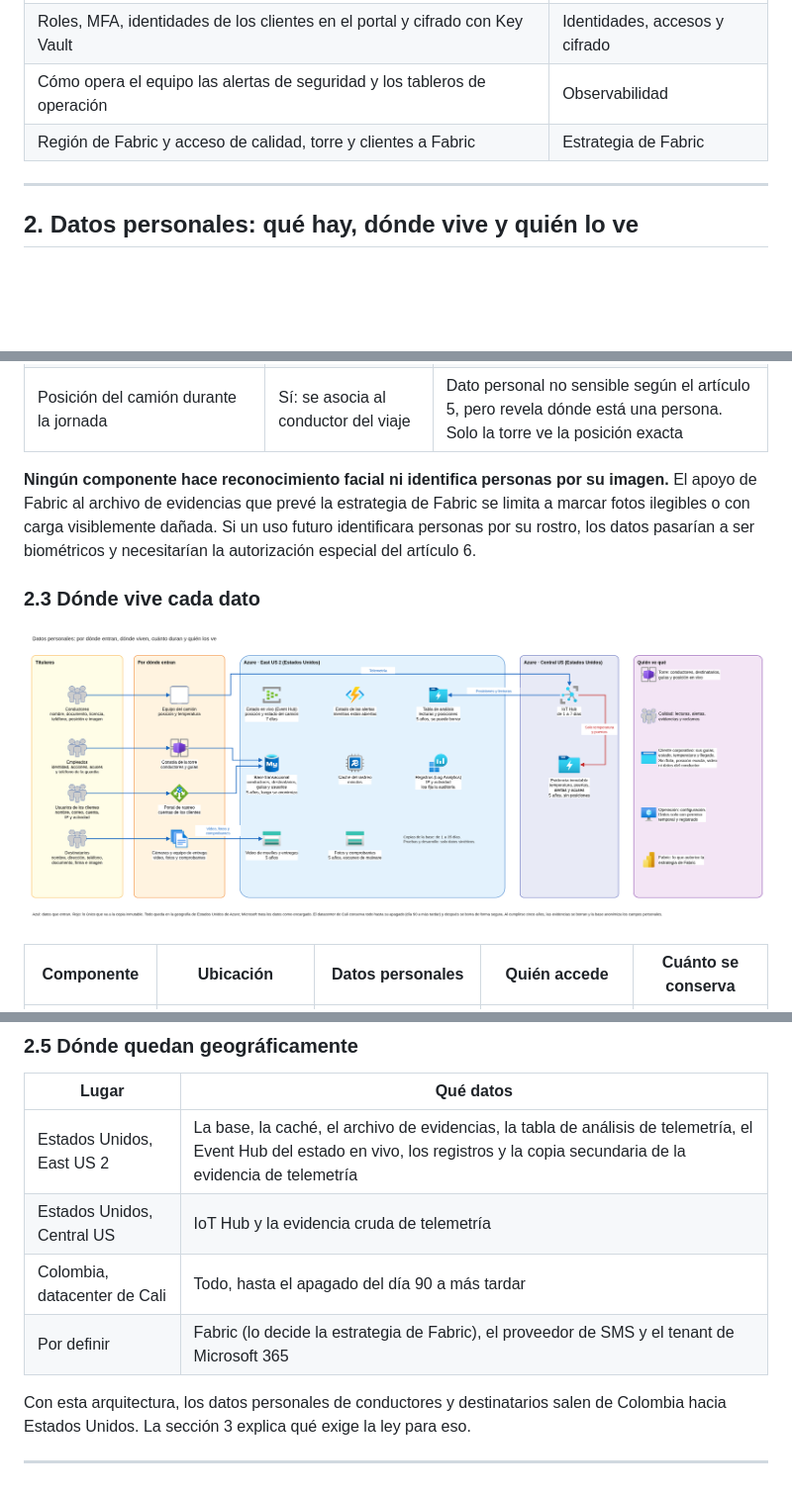
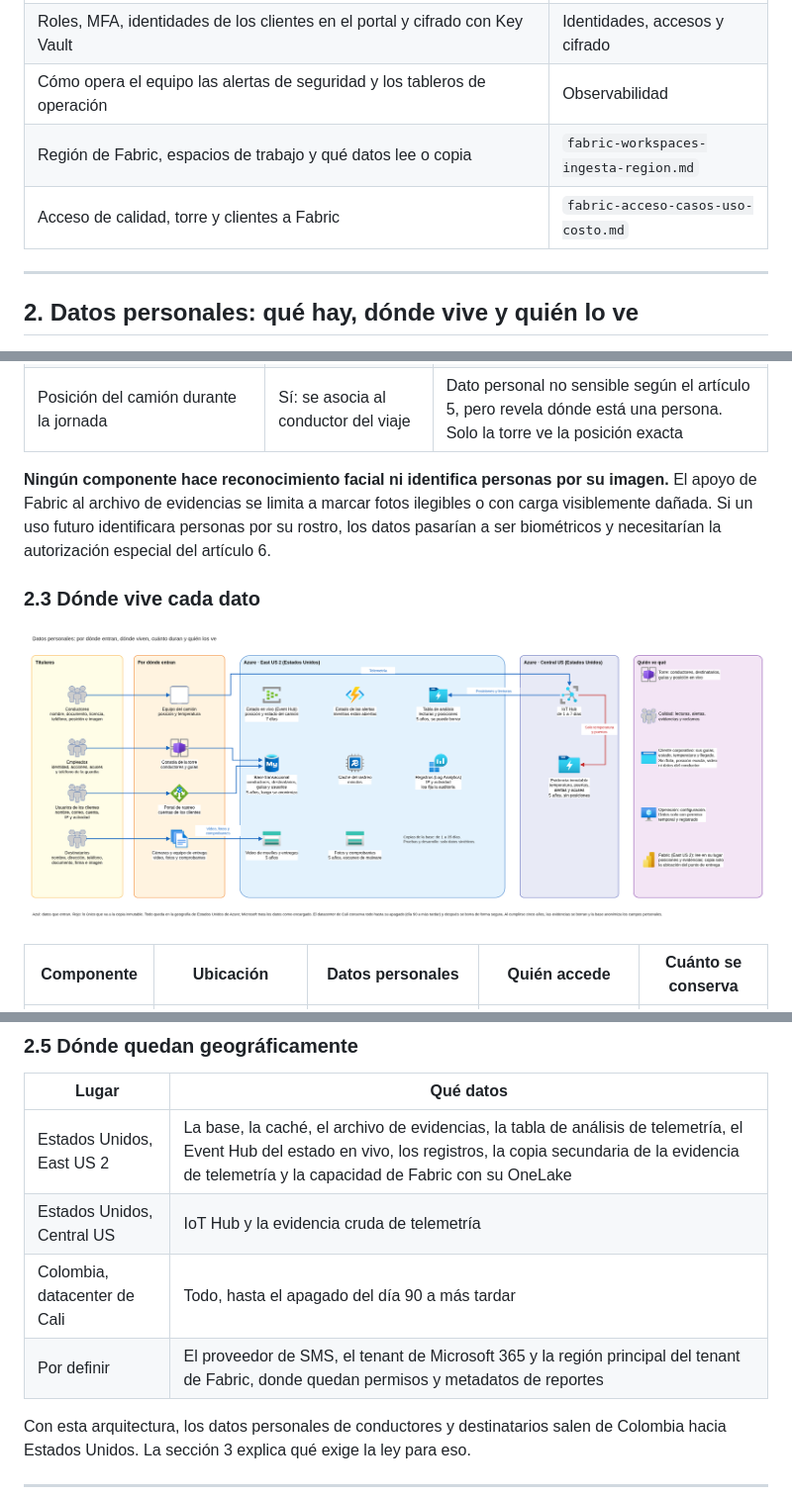
Before and after one commit to frioandes-platform/planning, a Markdown page: docs/architecture/seguridad-datos-personales-perimetro.md, 3 parts joined by grey strips. Shown at 99% size. GitHub-like rendering; pictures changed too: docs/architecture/diagramas/seguridad-10-p1-mapa-datos-personales.drawio.png; blank space fills up the shorter version.

Commit message:
docs: point personal data, telemetry and observability docs to the Fabric design

```diff
--- a/docs/architecture/seguridad-datos-personales-perimetro.md
+++ b/docs/architecture/seguridad-datos-personales-perimetro.md
@@ -66,7 +66,8 @@ Los destinatarios son titulares de datos y no tienen acceso al portal, y no hay
 | Qué eventos de acceso se auditan (datos de clientes, evidencias y lecturas de temperatura) y cuánto tiempo se guardan los registros | Auditoría, retención y facturación interna |
 | Roles, MFA, identidades de los clientes en el portal y cifrado con Key Vault | Identidades, accesos y cifrado |
 | Cómo opera el equipo las alertas de seguridad y los tableros de operación | Observabilidad |
-| Región de Fabric y acceso de calidad, torre y clientes a Fabric | Estrategia de Fabric |
+| Región de Fabric, espacios de trabajo y qué datos lee o copia | `fabric-workspaces-ingesta-region.md` |
+| Acceso de calidad, torre y clientes a Fabric | `fabric-acceso-casos-uso-costo.md` |
 
 ---
 
@@ -101,7 +102,7 @@ La Ley 1581 define dato personal como cualquier información vinculada o que pue
 | Fotos de entregas y comprobantes con la firma de quien recibe | Sí | Igual que el video, salvo que el cliente pueda ver el comprobante de sus propias entregas, si FríoAndes lo confirma (sección 7) |
 | Posición del camión durante la jornada | Sí: se asocia al conductor del viaje | Dato personal no sensible según el artículo 5, pero revela dónde está una persona. Solo la torre ve la posición exacta |
 
-**Ningún componente hace reconocimiento facial ni identifica personas por su imagen.** El apoyo de Fabric al archivo de evidencias que prevé la estrategia de Fabric se limita a marcar fotos ilegibles o con carga visiblemente dañada. Si un uso futuro identificara personas por su rostro, los datos pasarían a ser biométricos y necesitarían la autorización especial del artículo 6.
+**Ningún componente hace reconocimiento facial ni identifica personas por su imagen.** El apoyo de Fabric al archivo de evidencias se limita a marcar fotos ilegibles o con carga visiblemente dañada. Si un uso futuro identificara personas por su rostro, los datos pasarían a ser biométricos y necesitarían la autorización especial del artículo 6.
 
 ### 2.3 Dónde vive cada dato
 
@@ -142,10 +143,10 @@ La vista del cliente es acotada, su acceso sigue el mínimo privilegio y no incl
 
 | Lugar | Qué datos |
 |---|---|
-| Estados Unidos, East US 2 | La base, la caché, el archivo de evidencias, la tabla de análisis de telemetría, el Event Hub del estado en vivo, los registros y la copia secundaria de la evidencia de telemetría |
+| Estados Unidos, East US 2 | La base, la caché, el archivo de evidencias, la tabla de análisis de telemetría, el Event Hub del estado en vivo, los registros, la copia secundaria de la evidencia de telemetría y la capacidad de Fabric con su OneLake |
 | Estados Unidos, Central US | IoT Hub y la evidencia cruda de telemetría |
 | Colombia, datacenter de Cali | Todo, hasta el apagado del día 90 a más tardar |
-| Por definir | Fabric (lo decide la estrategia de Fabric), el proveedor de SMS y el tenant de Microsoft 365 |
+| Por definir | El proveedor de SMS, el tenant de Microsoft 365 y la región principal del tenant de Fabric, donde quedan permisos y metadatos de reportes |
 
 Con esta arquitectura, los datos personales de conductores y destinatarios salen de Colombia hacia Estados Unidos. La sección 3 explica qué exige la ley para eso.
 
```
Also changed, not shown: other parts of docs/architecture/seguridad-datos-personales-perimetro.md (+6 -6 lines), docs/architecture/carga-b-telemetria.md (+8 -8 lines), docs/architecture/observabilidad-slo-zabbix.md (+1 -1 lines), 1 other file.
